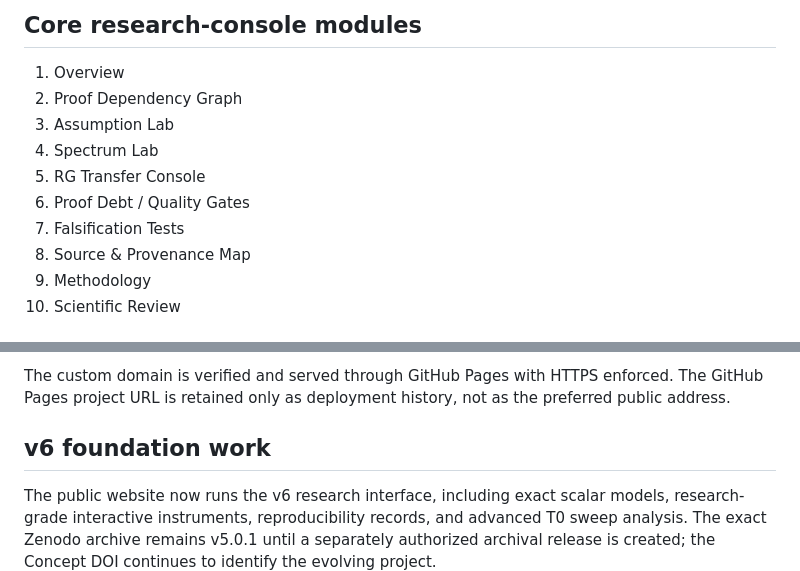
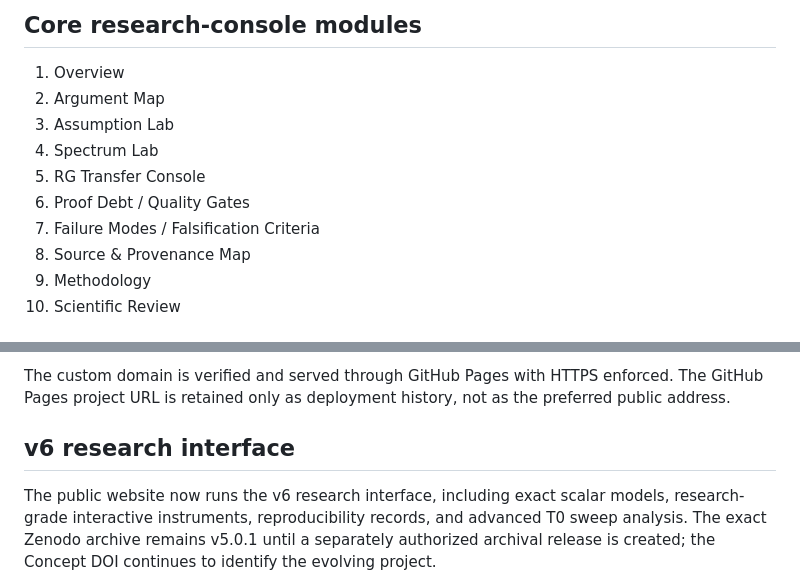
Before and after one commit to KayraMergen/yang-mills-mass-gap-interactive, a Markdown page: README.md, 2 parts joined by grey strips. GitHub-like rendering.

Commit message:
Align v6 documentation with production terminology

```diff
--- a/README.md
+++ b/README.md
@@ -30,12 +30,12 @@ problem.
 ## Core research-console modules
 
 1. Overview
-2. Proof Dependency Graph
+2. Argument Map
 3. Assumption Lab
 4. Spectrum Lab
 5. RG Transfer Console
 6. Proof Debt / Quality Gates
-7. Falsification Tests
+7. Failure Modes / Falsification Criteria
 8. Source & Provenance Map
 9. Methodology
 10. Scientific Review
@@ -93,7 +93,7 @@ The custom domain is verified and served through GitHub Pages with HTTPS
 enforced. The GitHub Pages project URL is retained only as deployment history,
 not as the preferred public address.
 
-## v6 foundation work
+## v6 research interface
 
 The public website now runs the v6 research interface, including exact scalar models, research-grade interactive instruments, reproducibility records, and advanced T0 sweep analysis. The exact Zenodo archive remains v5.0.1 until a separately authorized archival release is created; the Concept DOI continues to identify the evolving project.
 
```
